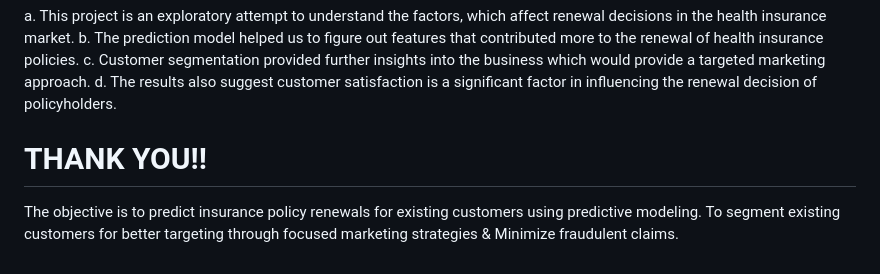
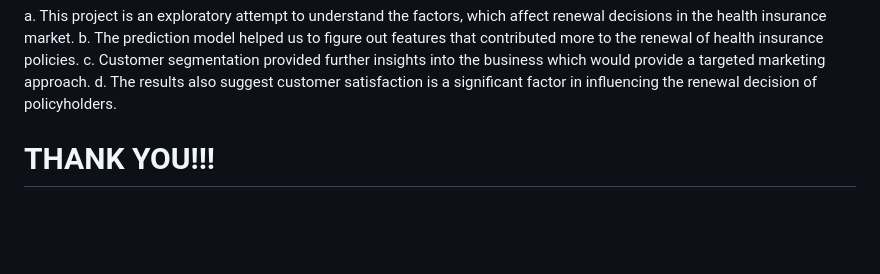
Before and after one commit to picoders1/HEALTH-INSURANCE-RENEWAL-PREDICTION-and-CUSTOMER-SEGMENTATION-ANALYSIS, a Markdown page: README.md, the part around the change printed below. Rendered like a GitHub page; blank space fills up the shorter version.

```diff
--- a/README.md
+++ b/README.md
@@ -95,29 +95,4 @@ b. The prediction model helped us to figure out features that contributed more t
 c. Customer segmentation provided further insights into the business which would provide a targeted marketing  approach.
 d. The results also suggest customer satisfaction is a significant factor in influencing the renewal decision of policyholders.
 
-# THANK YOU!!
-
-
-
-
-
-
-
-
-
-
-
-
-
-
-
-
-
-
-
-
-
-
-
-
-The objective is to predict insurance policy renewals for existing customers using predictive modeling. To segment existing customers for better targeting through focused marketing strategies &amp; Minimize fraudulent claims.
+# THANK YOU!!!
```
Also changed, not shown: other parts of README.md (+15 -15 lines).
